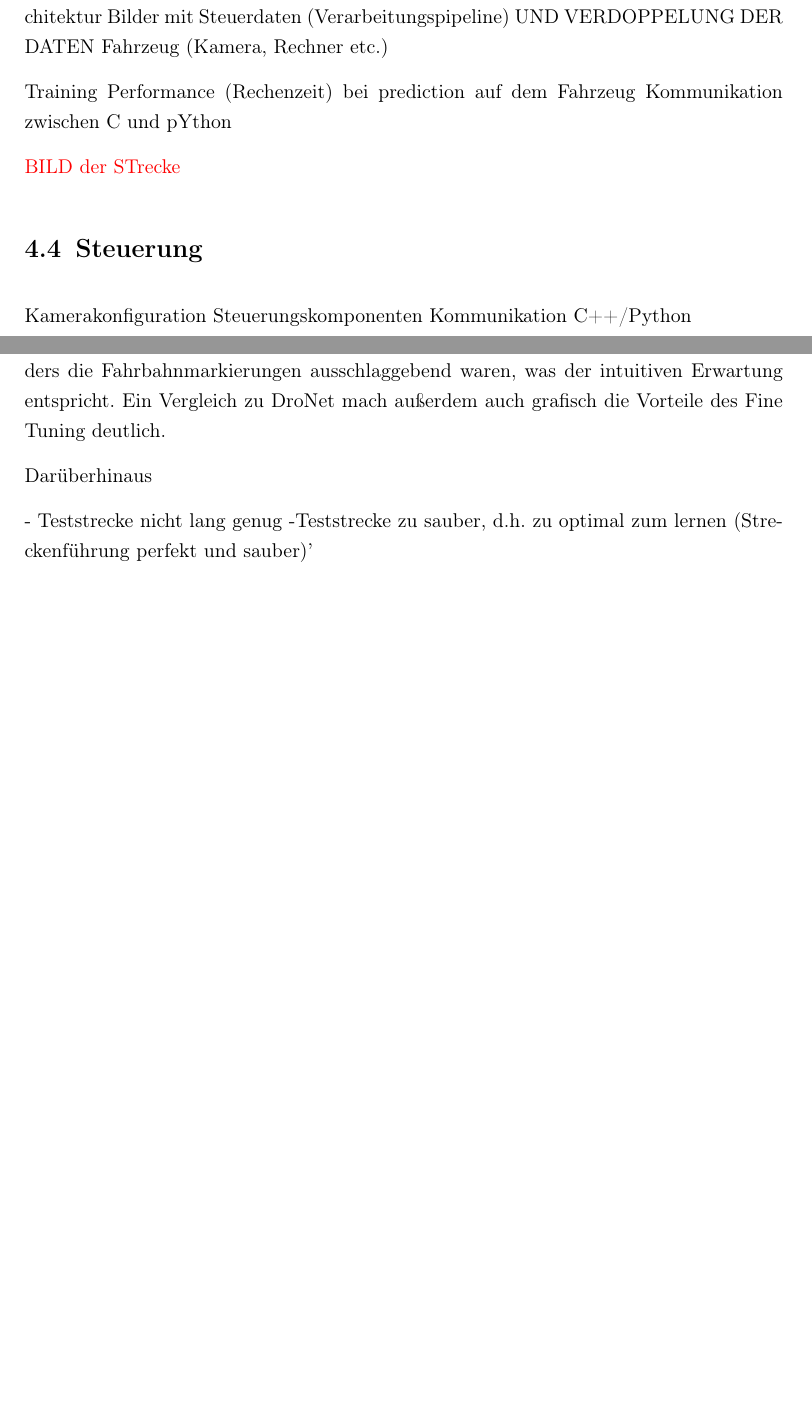
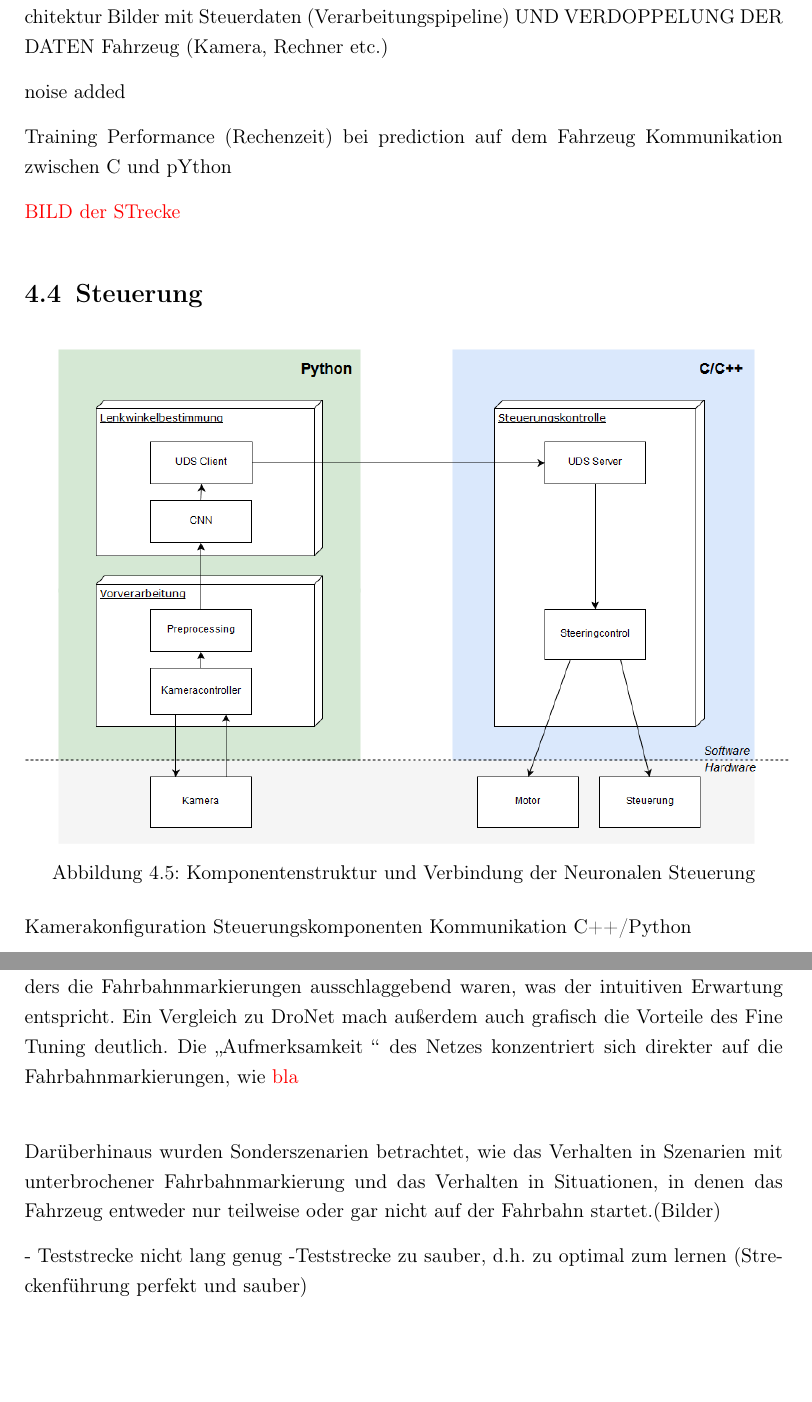
Before and after one commit to robertrslr/ba-cnn-steering, a LaTeX thesis (Latex/template-latex_thesis/RR_thesis/thesis.tex, which reads Latex/template-latex_thesis/RR_thesis/chapters/4-Entwurf.tex, Latex/template-latex_thesis/RR_thesis/chapters/6-Resümee.tex): two parts of pages 22 and 24 of 27 before the commit and two parts of pages 22 and 24 of 28 after it, joined at a grey line, cut so that both start at the same text, the shorter picture padded with empty space. Compiled offline with pdfLaTeX.

Commit message:
work on thesis

```diff
--- a/Latex/template-latex_thesis/RR_thesis/chapters/4-Entwurf.tex
+++ b/Latex/template-latex_thesis/RR_thesis/chapters/4-Entwurf.tex
@@ -90,6 +90,8 @@ Steuerungsarchitektur
 Bilder mit Steuerdaten (Verarbeitungspipeline) UND VERDOPPELUNG DER DATEN
 Fahrzeug (Kamera, Rechner etc.)
 
+noise added
+
 Training
 Performance (Rechenzeit) bei prediction auf dem Fahrzeug
 Kommunikation zwischen C und pYthon
@@ -98,6 +100,16 @@ Kommunikation zwischen C und pYthon
 
 \section{Steuerung}
 
+
+\begin{figure}[h]
+	\centering
+	\includegraphics[scale=0.46]{figures/Steuerung.png}
+	\caption{Komponentenstruktur und Verbindung der Neuronalen Steuerung}
+	\label{img:steuerung}
+\end{figure}
+
+
+
 Kamerakonfiguration
 Steuerungskomponenten
 Kommunikation C++/Python
--- a/Latex/template-latex_thesis/RR_thesis/chapters/6-Resümee.tex
+++ b/Latex/template-latex_thesis/RR_thesis/chapters/6-Resümee.tex
@@ -5,9 +5,9 @@
 
 Das Ziel dieser Arbeit war, eine bildbasierte neuronale Steuerung für ein RC-Fahrzeug zu entwickeln, was gelungen ist. Durch Anpassung (Fine Tuning) eines bereits trainierten Convolutional Neural Network entstand eine geeignete Steuerung. Fahrten auf einer größeren Strecke konnten mangels Verfügbarkeit noch nicht durchgeführt werden. Zukünftige Testfahrten könnten unter Umständen auf der Teststrecke der TU Braunschweig durchgeführt werden, die ganzjährig aufgebaut ist.\\
 Im Performance-Vergleich auf Testfahrten schneidet das CNN hervorragend ab. Die Teststrecke kann nicht nur fast fehlerfrei durchfahren werden, im direkten Vergleich mit dem Steuerungsalgorithmus des Carolo-Cup Teams des WS18/19 liegt die hier entwickelte neuronale Steuerung vorn. Ein zusätzlicher Vergleich mit dem Ursprungsnetz DroNet zeigt, das das Fine Tuning die Lenkwinkelbestimmung entscheidend verbessert hat. Einschränkend muss hier angemerkt werden, dass das Fine Tuning eine Anpassung auf einen eingeschränkten, störungsarmen Testbereich gemacht hat.\\
-Zusätzlich wird eine grafische Analyse vorgenommen. Die Salient-Objects, also die für die Bestimmung des Lenkwinkels maßgeblichen Teile des Bilds wurden hervorgehoben. So ließ sich zeigen, dass bei dem CNN was einem Fine-Tuning unterzogen wurde, besonders die Fahrbahnmarkierungen ausschlaggebend waren, was der intuitiven Erwartung entspricht. Ein Vergleich zu DroNet mach außerdem auch grafisch die Vorteile des Fine Tuning deutlich.
+Zusätzlich wird eine grafische Analyse vorgenommen. Die Salient-Objects, also die für die Bestimmung des Lenkwinkels maßgeblichen Teile des Bilds wurden hervorgehoben. So ließ sich zeigen, dass bei dem CNN was einem Fine-Tuning unterzogen wurde, besonders die Fahrbahnmarkierungen ausschlaggebend waren, was der intuitiven Erwartung entspricht. Ein Vergleich zu DroNet mach außerdem auch grafisch die Vorteile des Fine Tuning deutlich. Die \glqq Aufmerksamkeit \grqq{} des Netzes konzentriert sich direkter auf die Fahrbahnmarkierungen, wie \note{bla}\\
 
-Darüberhinaus
+Darüberhinaus wurden Sonderszenarien betrachtet, wie das Verhalten in Szenarien mit unterbrochener Fahrbahnmarkierung und das Verhalten in Situationen, in denen das Fahrzeug entweder nur teilweise oder gar nicht auf der Fahrbahn startet.(Bilder)
 
 
 
@@ -15,7 +15,7 @@ Darüberhinaus
 
 
 - Teststrecke nicht lang genug
--Teststrecke zu sauber, d.h. zu optimal zum lernen (Streckenführung perfekt und sauber)'
+-Teststrecke zu sauber, d.h. zu optimal zum lernen (Streckenführung perfekt und sauber)
 
 - Trainingsdaten sammeln optimieren
 
```
Also changed, not shown: Latex/template-latex_thesis/RR_thesis/chapters/5-Szenarien-und-Auswertung.tex (+1 -1 lines), Latex/template-latex_thesis/RR_thesis/thesis.pdf, 8 other files.
